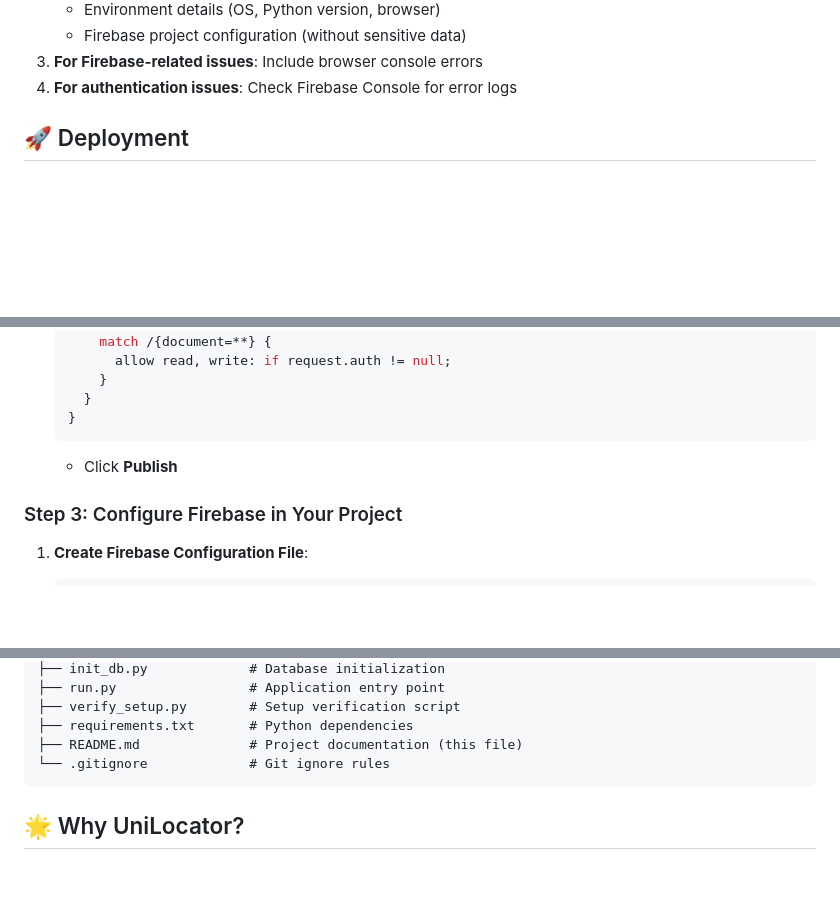
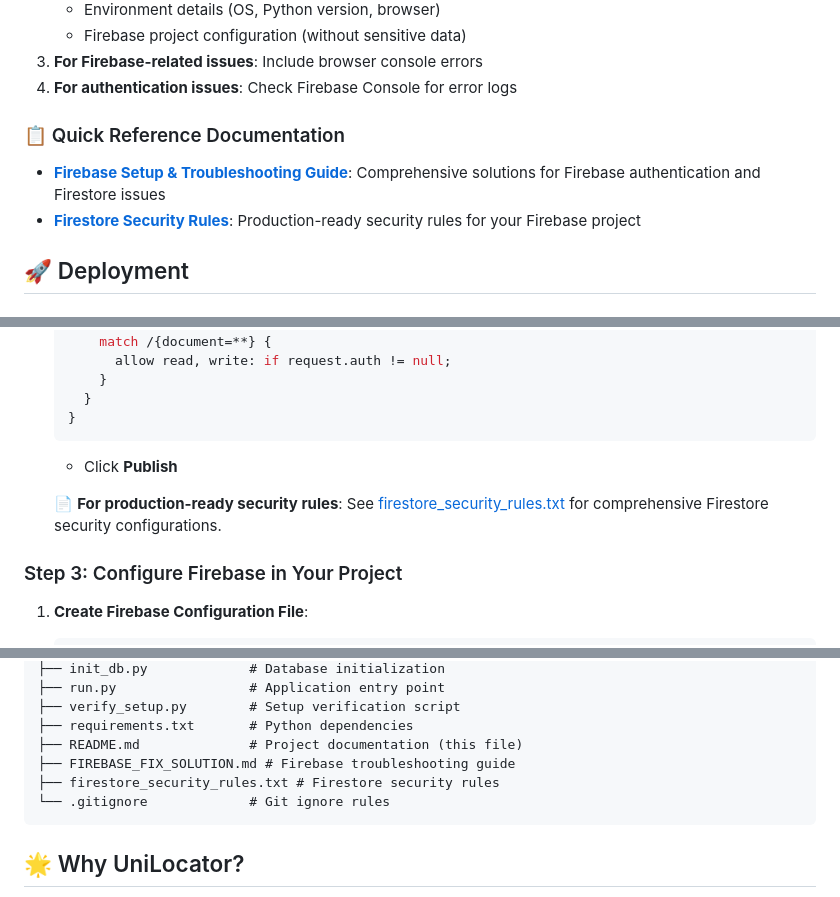
Before and after one commit to himaanshuuyadav/UniLocator-Web, a Markdown page: README.md, 3 parts joined by grey strips. GitHub-like rendering; blank space fills up the shorter version.

Commit message:
🔗 Add links to Firebase documentation files in README
- Link to FIREBASE_FIX_SOLUTION.md in troubleshooting section
- Link to firestore_security_rules.txt in Firebase setup steps
- Add quick reference documentation section
- Update project structure to include new documentation files

````diff
--- a/README.md
+++ b/README.md
@@ -12,6 +12,11 @@ Found a bug or have a feature request?
    - Firebase project configuration (without sensitive data)
 3. **For Firebase-related issues**: Include browser console errors
 4. **For authentication issues**: Check Firebase Console for error logs
+
+### 📋 Quick Reference Documentation
+
+- **[Firebase Setup & Troubleshooting Guide](./FIREBASE_FIX_SOLUTION.md)**: Comprehensive solutions for Firebase authentication and Firestore issues
+- **[Firestore Security Rules](./firestore_security_rules.txt)**: Production-ready security rules for your Firebase project
 
 ## 🚀 Deployment
 
@@ -132,6 +137,8 @@ cd Unilocator
    ```
    - Click **Publish**
 
+   📄 **For production-ready security rules**: See [firestore_security_rules.txt](./firestore_security_rules.txt) for comprehensive Firestore security configurations.
+
 ### Step 3: Configure Firebase in Your Project
 
 1. **Create Firebase Configuration File**:
@@ -336,6 +345,8 @@ UniLocator/
 ├── verify_setup.py        # Setup verification script
 ├── requirements.txt       # Python dependencies
 ├── README.md              # Project documentation (this file)
+├── FIREBASE_FIX_SOLUTION.md # Firebase troubleshooting guide
+├── firestore_security_rules.txt # Firestore security rules
 └── .gitignore             # Git ignore rules
 ```
 
````
Also changed, not shown: other parts of README.md (+2 -0 lines).
